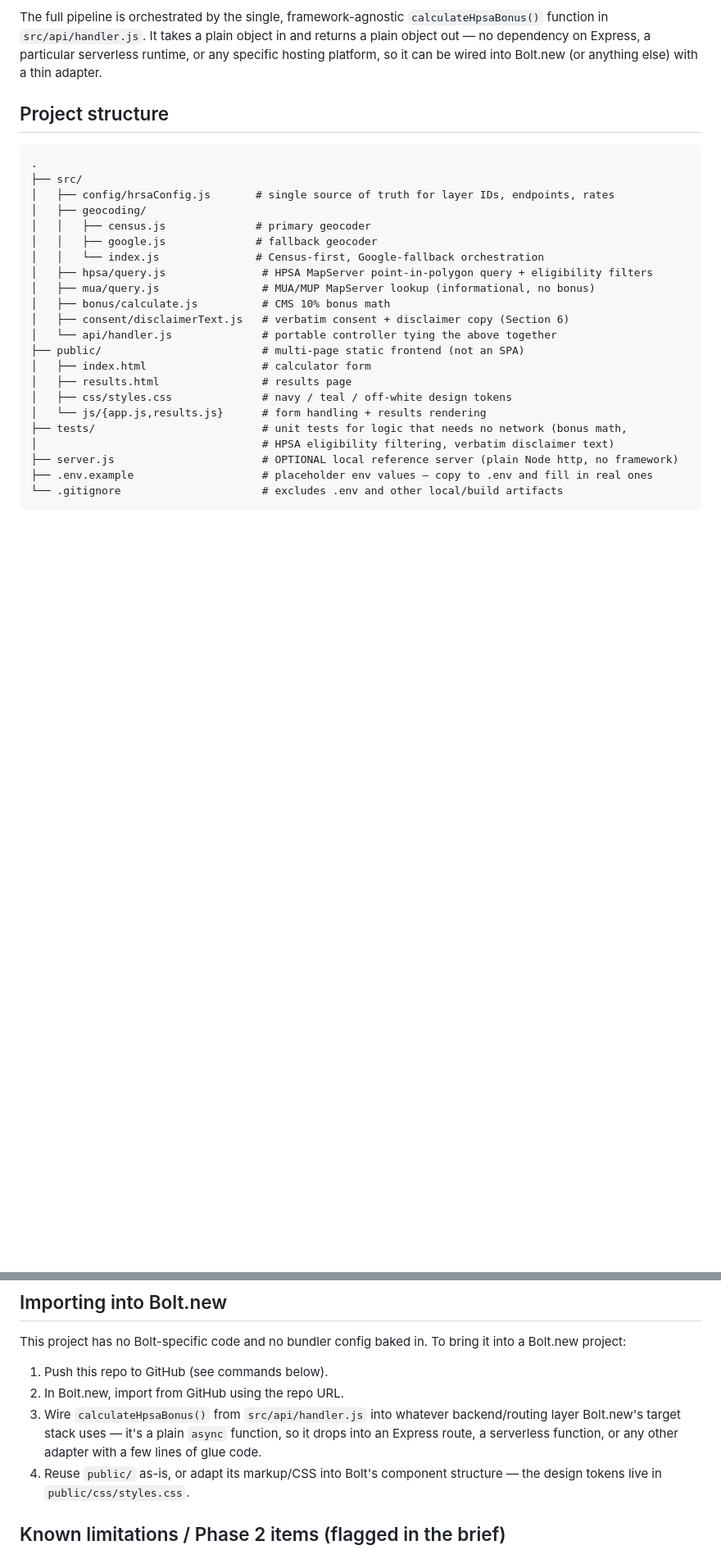
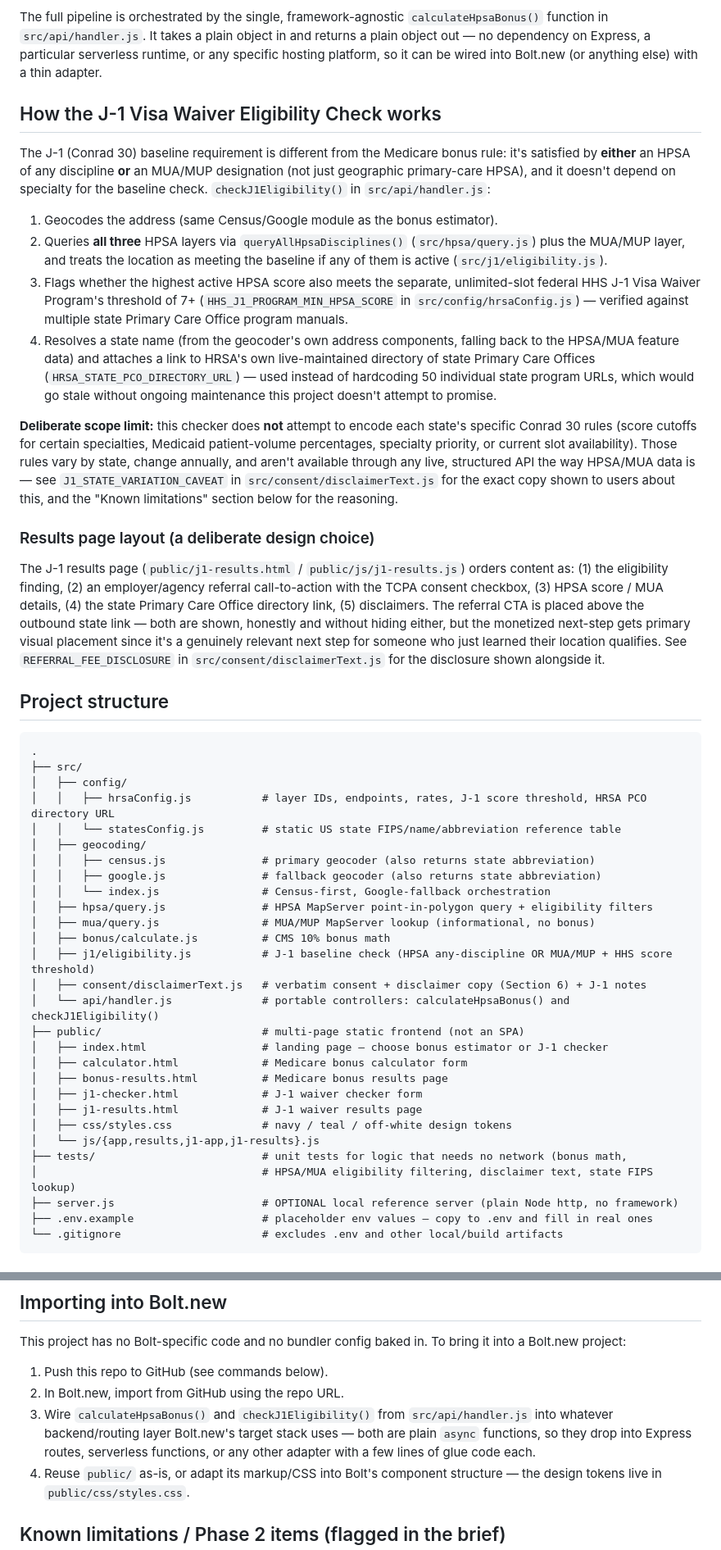
Before and after one commit to StanS-ship/HPSAFinder, a Markdown page: README.md, 2 parts joined by grey strips. Shown at 82% size. Drawn GitHub-style; blank space fills up the shorter version.

Commit message:
docs: document J-1 checker in README (how it works, layout rationale, scope-limit reasoning, both controllers)

````diff
--- a/README.md
+++ b/README.md
@@ -45,28 +56,80 @@ object in and returns a plain object out — no dependency on Express, a
 particular serverless runtime, or any specific hosting platform, so it
 can be wired into Bolt.new (or anything else) with a thin adapter.
 
+## How the J-1 Visa Waiver Eligibility Check works
+
+The J-1 (Conrad 30) baseline requirement is different from the Medicare
+bonus rule: it's satisfied by **either** an HPSA of any discipline **or**
+an MUA/MUP designation (not just geographic primary-care HPSA), and it
+doesn't depend on specialty for the baseline check. `checkJ1Eligibility()`
+in `src/api/handler.js`:
+
+1. Geocodes the address (same Census/Google module as the bonus estimator).
+2. Queries **all three** HPSA layers via `queryAllHpsaDisciplines()`
+   (`src/hpsa/query.js`) plus the MUA/MUP layer, and treats the location
+   as meeting the baseline if any of them is active
+   (`src/j1/eligibility.js`).
+3. Flags whether the highest active HPSA score also meets the separate,
+   unlimited-slot federal HHS J-1 Visa Waiver Program's threshold of 7+
+   (`HHS_J1_PROGRAM_MIN_HPSA_SCORE` in `src/config/hrsaConfig.js`) —
+   verified against multiple state Primary Care Office program manuals.
+4. Resolves a state name (from the geocoder's own address components,
+   falling back to the HPSA/MUA feature data) and attaches a link to
+   HRSA's own live-maintained directory of state Primary Care Offices
+   (`HRSA_STATE_PCO_DIRECTORY_URL`) — used instead of hardcoding 50
+   individual state program URLs, which would go stale without ongoing
+   maintenance this project doesn't attempt to promise.
+
+**Deliberate scope limit:** this checker does **not** attempt to encode
+each state's specific Conrad 30 rules (score cutoffs for certain
+specialties, Medicaid patient-volume percentages, specialty priority, or
+current slot availability). Those rules vary by state, change annually,
+and aren't available through any live, structured API the way HPSA/MUA
+data is — see `J1_STATE_VARIATION_CAVEAT` in
+`src/consent/disclaimerText.js` for the exact copy shown to users about
+this, and the "Known limitations" section below for the reasoning.
+
+### Results page layout (a deliberate design choice)
+
+The J-1 results page (`public/j1-results.html` /
+`public/js/j1-results.js`) orders content as: (1) the eligibility
+finding, (2) an employer/agency referral call-to-action with the TCPA
+consent checkbox, (3) HPSA score / MUA details, (4) the state Primary
+Care Office directory link, (5) disclaimers. The referral CTA is placed
+above the outbound state link — both are shown, honestly and without
+hiding either, but the monetized next-step gets primary visual placement
+since it's a genuinely relevant next step for someone who just learned
+their location qualifies. See `REFERRAL_FEE_DISCLOSURE` in
+`src/consent/disclaimerText.js` for the disclosure shown alongside it.
+
 ## Project structure
 
 ```
 .
 ├── src/
-│   ├── config/hrsaConfig.js       # single source of truth for layer IDs, endpoints, rates
+│   ├── config/
+│   │   ├── hrsaConfig.js           # layer IDs, endpoints, rates, J-1 score threshold, HRSA PCO directory URL
+│   │   └── statesConfig.js         # static US state FIPS/name/abbreviation reference table
 │   ├── geocoding/
-│   │   ├── census.js              # primary geocoder
-│   │   ├── google.js              # fallback geocoder
-│   │   └── index.js               # Census-first, Google-fallback orchestration
+│   │   ├── census.js               # primary geocoder (also returns state abbreviation)
+│   │   ├── google.js               # fallback geocoder (also returns state abbreviation)
+│   │   └── index.js                # Census-first, Google-fallback orchestration
 │   ├── hpsa/query.js               # HPSA MapServer point-in-polygon query + eligibility filters
 │   ├── mua/query.js                # MUA/MUP MapServer lookup (informational, no bonus)
 │   ├── bonus/calculate.js          # CMS 10% bonus math
-│   ├── consent/disclaimerText.js   # verbatim consent + disclaimer copy (Section 6)
-│   └── api/handler.js              # portable controller tying the above together
+│   ├── j1/eligibility.js           # J-1 baseline check (HPSA any-discipline OR MUA/MUP + HHS score threshold)
+│   ├── consent/disclaimerText.js   # verbatim consent + disclaimer copy (Section 6) + J-1 notes
+│   └── api/handler.js              # portable controllers: calculateHpsaBonus() and checkJ1Eligibility()
 ├── public/                         # multi-page static frontend (not an SPA)
-│   ├── index.html                  # calculator form
-│   ├── results.html                # results page
+│   ├── index.html                  # landing page — choose bonus estimator or J-1 checker
+│   ├── calculator.html             # Medicare bonus calculator form
+│   ├── bonus-results.html          # Medicare bonus results page
+│   ├── j1-checker.html             # J-1 waiver checker form
+│   ├── j1-results.html             # J-1 waiver results page
 │   ├── css/styles.css              # navy / teal / off-white design tokens
-│   └── js/{app.js,results.js}      # form handling + results rendering
+│   └── js/{app,results,j1-app,j1-results}.js
 ├── tests/                          # unit tests for logic that needs no network (bonus math,
-│                                   # HPSA eligibility filtering, verbatim disclaimer text)
+│                                   # HPSA/MUA eligibility filtering, disclaimer text, state FIPS lookup)
 ├── server.js                       # OPTIONAL local reference server (plain Node http, no framework)
 ├── .env.example                    # placeholder env values — copy to .env and fill in real ones
 └── .gitignore                      # excludes .env and other local/build artifacts
@@ -105,10 +168,11 @@ To bring it into a Bolt.new project:
 
 1. Push this repo to GitHub (see commands below).
 2. In Bolt.new, import from GitHub using the repo URL.
-3. Wire `calculateHpsaBonus()` from `src/api/handler.js` into whatever
-   backend/routing layer Bolt.new's target stack uses — it's a plain
-   `async` function, so it drops into an Express route, a serverless
-   function, or any other adapter with a few lines of glue code.
+3. Wire `calculateHpsaBonus()` and `checkJ1Eligibility()` from
+   `src/api/handler.js` into whatever backend/routing layer Bolt.new's
+   target stack uses — both are plain `async` functions, so they drop
+   into Express routes, serverless functions, or any other adapter with a
+   few lines of glue code each.
 4. Reuse `public/` as-is, or adapt its markup/CSS into Bolt's component
    structure — the design tokens live in `public/css/styles.css`.
 
````
Also changed, not shown: other parts of README.md (+48 -15 lines).
